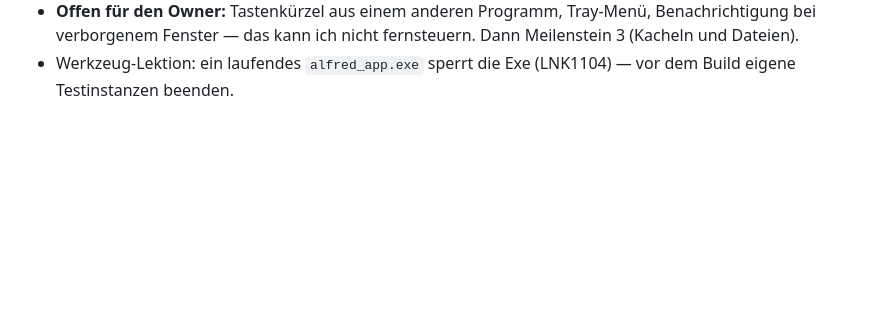
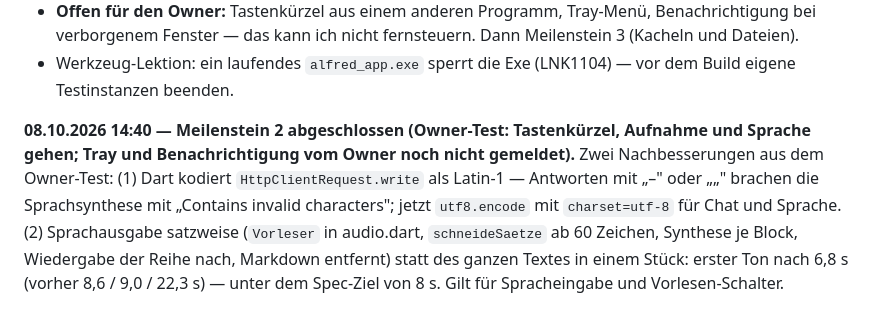
Before and after one commit to madh99/alfred-ai, a Markdown page: docs/specs/2026-10-07-flutter-app-phase4.md, the part around the change. Drawn GitHub-style; blank space fills up the shorter version.

Commit message:
docs(spec): Phase 4 M2 abgeschlossen — UTF-8-Fix, satzweise Sprachausgabe, erster Ton 6,8 s

```diff
--- a/docs/specs/2026-10-07-flutter-app-phase4.md
+++ b/docs/specs/2026-10-07-flutter-app-phase4.md
@@ -83,3 +83,5 @@ Android und iOS (Phase 5), Raumgerät, Tastatur und Maus am Gerät (§17 Punkt 4
 - **Beweis Sprachkette 14:16 (`--sprachtest`, WAV per Windows-Sprachsynthese „Alfred, wie spät ist es gerade?"):** Transkription wortgleich, Antwort „Es ist gerade 14:16 Uhr", erster Ton nach 8,6 s, Wiedergabe ohne Fehler (erster Lauf 12,3 s mit Wiedergabefehler durch falschen Timeout-Typ, behoben). Spec-Ziel „unter 8 s" knapp verfehlt: die App spricht den ganzen Text in einem Stück; blockweise Synthese wie in der Terminal-Sitzung (v1247) ist der nächste Schritt.
 - **Offen für den Owner:** Tastenkürzel aus einem anderen Programm, Tray-Menü, Benachrichtigung bei verborgenem Fenster — das kann ich nicht fernsteuern. Dann Meilenstein 3 (Kacheln und Dateien).
 - Werkzeug-Lektion: ein laufendes `alfred_app.exe` sperrt die Exe (LNK1104) — vor dem Build eigene Testinstanzen beenden.
+
+**08.10.2026 14:40 — Meilenstein 2 abgeschlossen (Owner-Test: Tastenkürzel, Aufnahme und Sprache gehen; Tray und Benachrichtigung vom Owner noch nicht gemeldet).** Zwei Nachbesserungen aus dem Owner-Test: (1) Dart kodiert `HttpClientRequest.write` als Latin-1 — Antworten mit „–" oder „„" brachen die Sprachsynthese mit „Contains invalid characters"; jetzt `utf8.encode` mit `charset=utf-8` für Chat und Sprache. (2) Sprachausgabe satzweise (`Vorleser` in audio.dart, `schneideSaetze` ab 60 Zeichen, Synthese je Block, Wiedergabe der Reihe nach, Markdown entfernt) statt des ganzen Textes in einem Stück: erster Ton nach 6,8 s (vorher 8,6 / 9,0 / 22,3 s) — unter dem Spec-Ziel von 8 s. Gilt für Spracheingabe und Vorlesen-Schalter.
```
